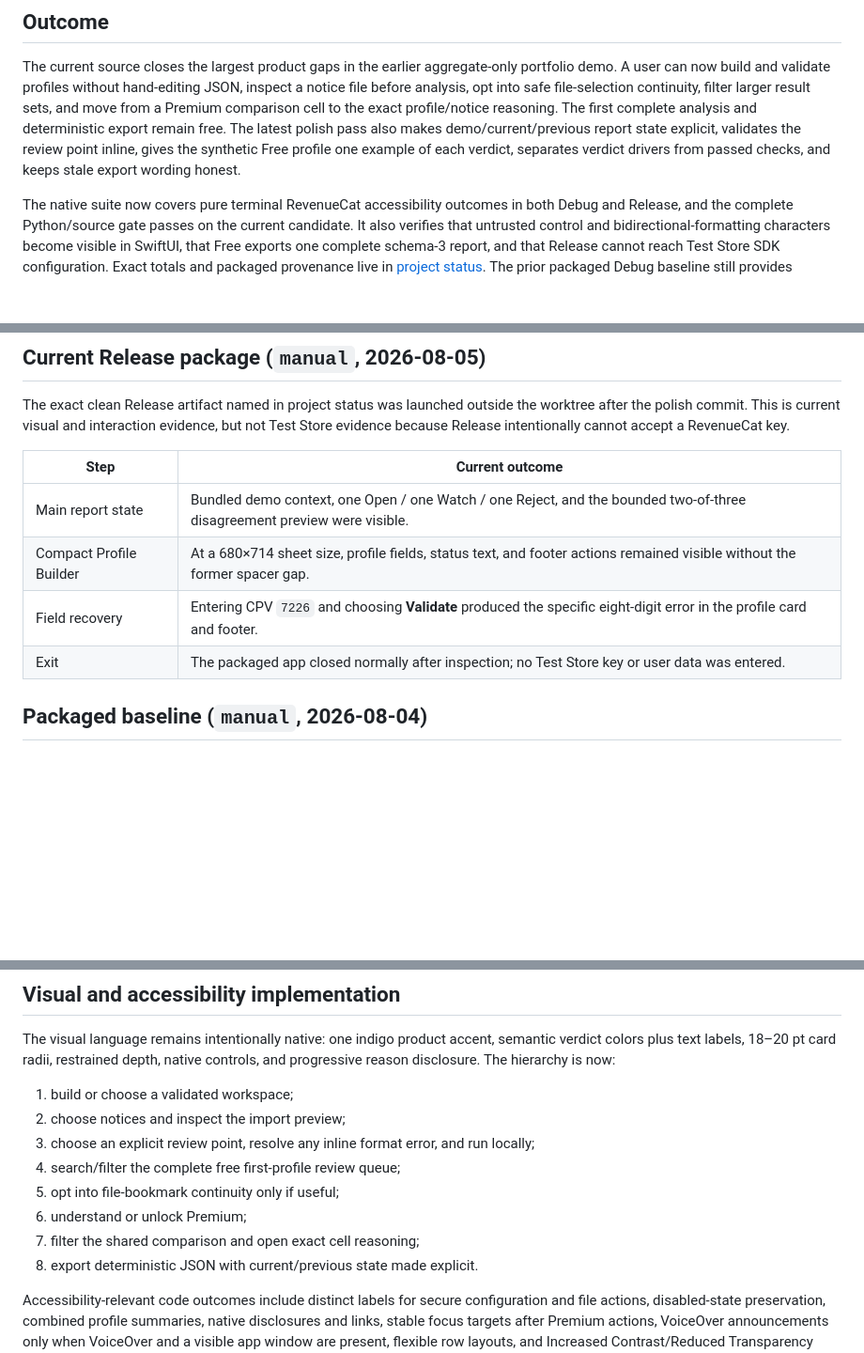
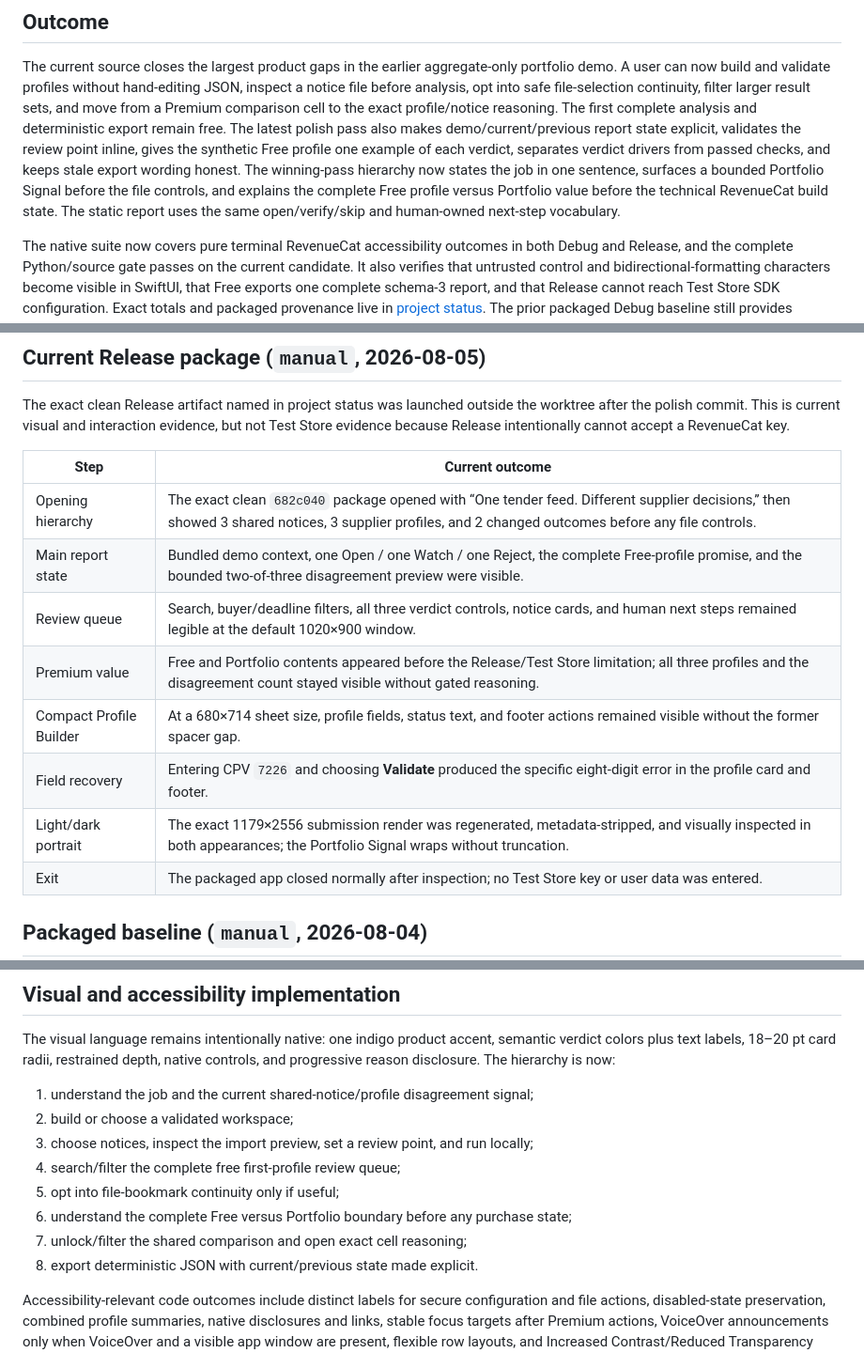
Before and after one commit to demidgost-sys/tenderverdict, a Markdown page: docs/UX_AUDIT.md, 3 parts joined by grey strips. Shown at 94% size. Drawn GitHub-style; blank space fills up the shorter version.

Commit message:
docs: record Next Gen winning pass

```diff
--- a/docs/UX_AUDIT.md
+++ b/docs/UX_AUDIT.md
@@ -26,6 +26,10 @@ Premium comparison cell to the exact profile/notice reasoning. The first complet
 deterministic export remain free. The latest polish pass also makes demo/current/previous report
 state explicit, validates the review point inline, gives the synthetic Free profile one example of
 each verdict, separates verdict drivers from passed checks, and keeps stale export wording honest.
+The winning-pass hierarchy now states the job in one sentence, surfaces a bounded Portfolio Signal
+before the file controls, and explains the complete Free profile versus Portfolio value before the
+technical RevenueCat build state. The static report uses the same open/verify/skip and human-owned
+next-step vocabulary.
 
 The native suite now covers pure terminal RevenueCat accessibility outcomes in both Debug and
 Release, and the complete Python/source gate passes on the current candidate. It also verifies that
@@ -106,9 +110,13 @@ Release intentionally cannot accept a RevenueCat key.
 
 | Step | Current outcome |
 |---|---|
-| Main report state | Bundled demo context, one Open / one Watch / one Reject, and the bounded two-of-three disagreement preview were visible. |
+| Opening hierarchy | The exact clean `682c040` package opened with “One tender feed. Different supplier decisions,” then showed 3 shared notices, 3 supplier profiles, and 2 changed outcomes before any file controls. |
+| Main report state | Bundled demo context, one Open / one Watch / one Reject, the complete Free-profile promise, and the bounded two-of-three disagreement preview were visible. |
+| Review queue | Search, buyer/deadline filters, all three verdict controls, notice cards, and human next steps remained legible at the default 1020×900 window. |
+| Premium value | Free and Portfolio contents appeared before the Release/Test Store limitation; all three profiles and the disagreement count stayed visible without gated reasoning. |
 | Compact Profile Builder | At a 680×714 sheet size, profile fields, status text, and footer actions remained visible without the former spacer gap. |
 | Field recovery | Entering CPV `7226` and choosing **Validate** produced the specific eight-digit error in the profile card and footer. |
+| Light/dark portrait | The exact 1179×2556 submission render was regenerated, metadata-stripped, and visually inspected in both appearances; the Portfolio Signal wraps without truncation. |
 | Exit | The packaged app closed normally after inspection; no Test Store key or user data was entered. |
 
 ## Packaged baseline (`manual`, 2026-08-04)
@@ -141,13 +149,13 @@ The visual language remains intentionally native: one indigo product accent, sem
 colors plus text labels, 18–20 pt card radii, restrained depth, native controls, and progressive
 reason disclosure. The hierarchy is now:
 
-1. build or choose a validated workspace;
-2. choose notices and inspect the import preview;
-3. choose an explicit review point, resolve any inline format error, and run locally;
+1. understand the job and the current shared-notice/profile disagreement signal;
+2. build or choose a validated workspace;
+3. choose notices, inspect the import preview, set a review point, and run locally;
 4. search/filter the complete free first-profile review queue;
 5. opt into file-bookmark continuity only if useful;
-6. understand or unlock Premium;
-7. filter the shared comparison and open exact cell reasoning;
+6. understand the complete Free versus Portfolio boundary before any purchase state;
+7. unlock/filter the shared comparison and open exact cell reasoning;
 8. export deterministic JSON with current/previous state made explicit.
 
 Accessibility-relevant code outcomes include distinct labels for secure configuration and file
```
Also changed, not shown: docs/PROJECT_STATUS.md (+15 -14 lines).
